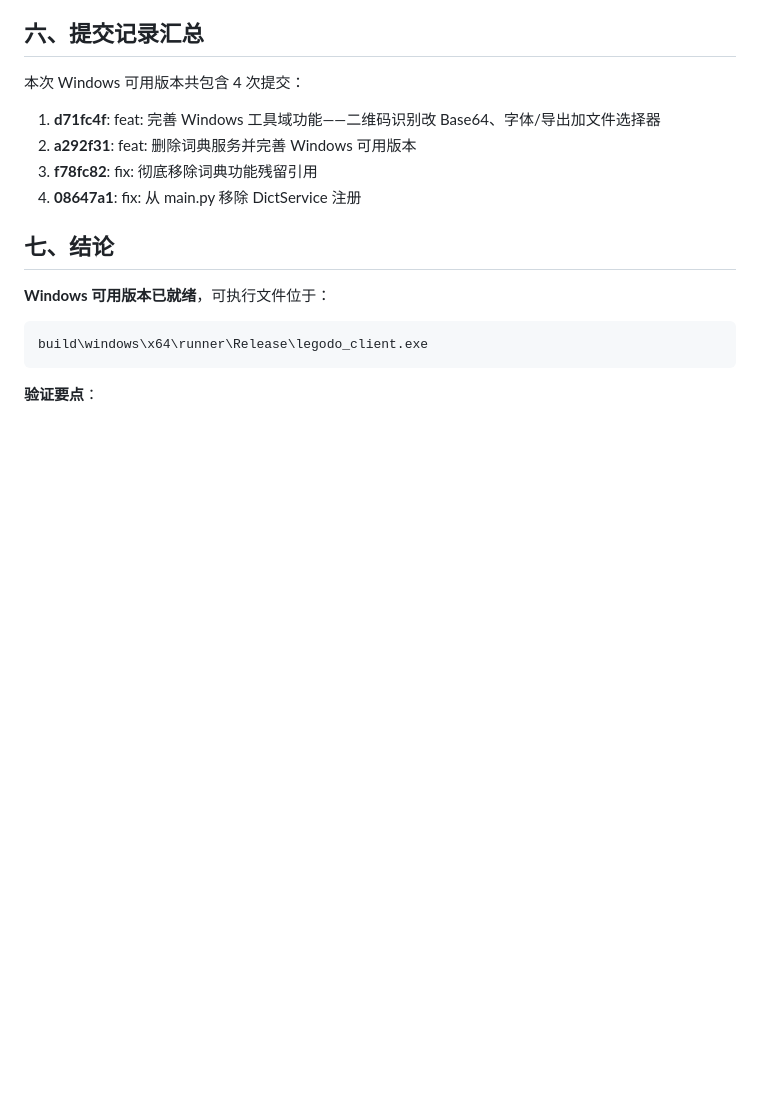
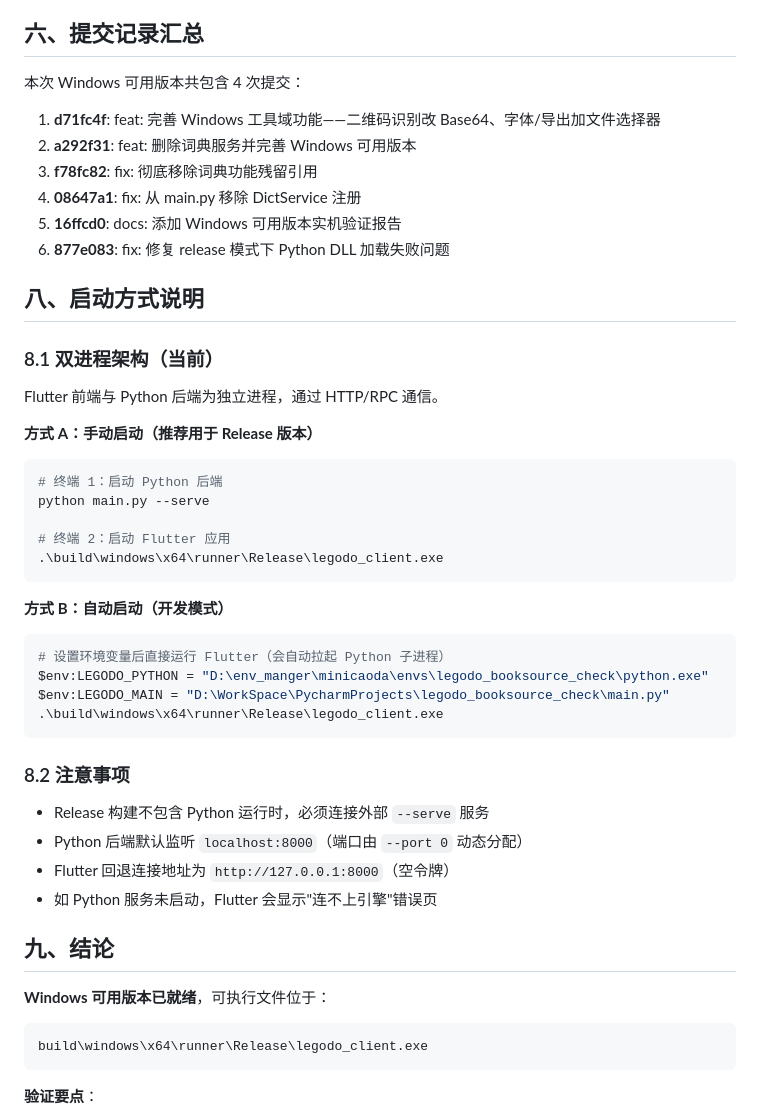
Before and after one commit to lxhdepgh/book_legado, a Markdown page: docs/windows_usable_version_verification.md, the part around the change. GitHub-like rendering; blank space fills up the shorter version.

Commit message:
docs: 更新验证报告——添加启动方式说明
- 新增第6次提交（877e083）：修复 release 模式 Python DLL 加载失败
- 新增第八章：双进程架构启动方式说明
  - 方式 A：手动启动（推荐，先 python main.py --serve 再开 Flutter）
  - 方式 B：自动启动（设置 LEGODO_PYTHON/LEGODO_MAIN 环境变量）
- 明确 Release 构建不含 Python 运行时，必须连接外部服务

````diff
--- a/docs/windows_usable_version_verification.md
+++ b/docs/windows_usable_version_verification.md
@@ -134,8 +134,38 @@ Package file_picker:windows references file_picker:windows as the default plugin
 2. **a292f31**: feat: 删除词典服务并完善 Windows 可用版本
 3. **f78fc82**: fix: 彻底移除词典功能残留引用
 4. **08647a1**: fix: 从 main.py 移除 DictService 注册
+5. **16ffcd0**: docs: 添加 Windows 可用版本实机验证报告
+6. **877e083**: fix: 修复 release 模式下 Python DLL 加载失败问题
 
-## 七、结论
+## 八、启动方式说明
+
+### 8.1 双进程架构（当前）
+Flutter 前端与 Python 后端为独立进程，通过 HTTP/RPC 通信。
+
+**方式 A：手动启动（推荐用于 Release 版本）**
+```powershell
+# 终端 1：启动 Python 后端
+python main.py --serve
+
+# 终端 2：启动 Flutter 应用
+.\build\windows\x64\runner\Release\legodo_client.exe
+```
+
+**方式 B：自动启动（开发模式）**
+```powershell
+# 设置环境变量后直接运行 Flutter（会自动拉起 Python 子进程）
+$env:LEGODO_PYTHON = "D:\env_manger\minicaoda\envs\legodo_booksource_check\python.exe"
+$env:LEGODO_MAIN = "D:\WorkSpace\PycharmProjects\legodo_booksource_check\main.py"
+.\build\windows\x64\runner\Release\legodo_client.exe
+```
+
+### 8.2 注意事项
+- Release 构建不包含 Python 运行时，必须连接外部 `--serve` 服务
+- Python 后端默认监听 `localhost:8000`（端口由 `--port 0` 动态分配）
+- Flutter 回退连接地址为 `http://127.0.0.1:8000`（空令牌）
+- 如 Python 服务未启动，Flutter 会显示"连不上引擎"错误页
+
+## 九、结论
 
 **Windows 可用版本已就绪**，可执行文件位于：
 ```
````
